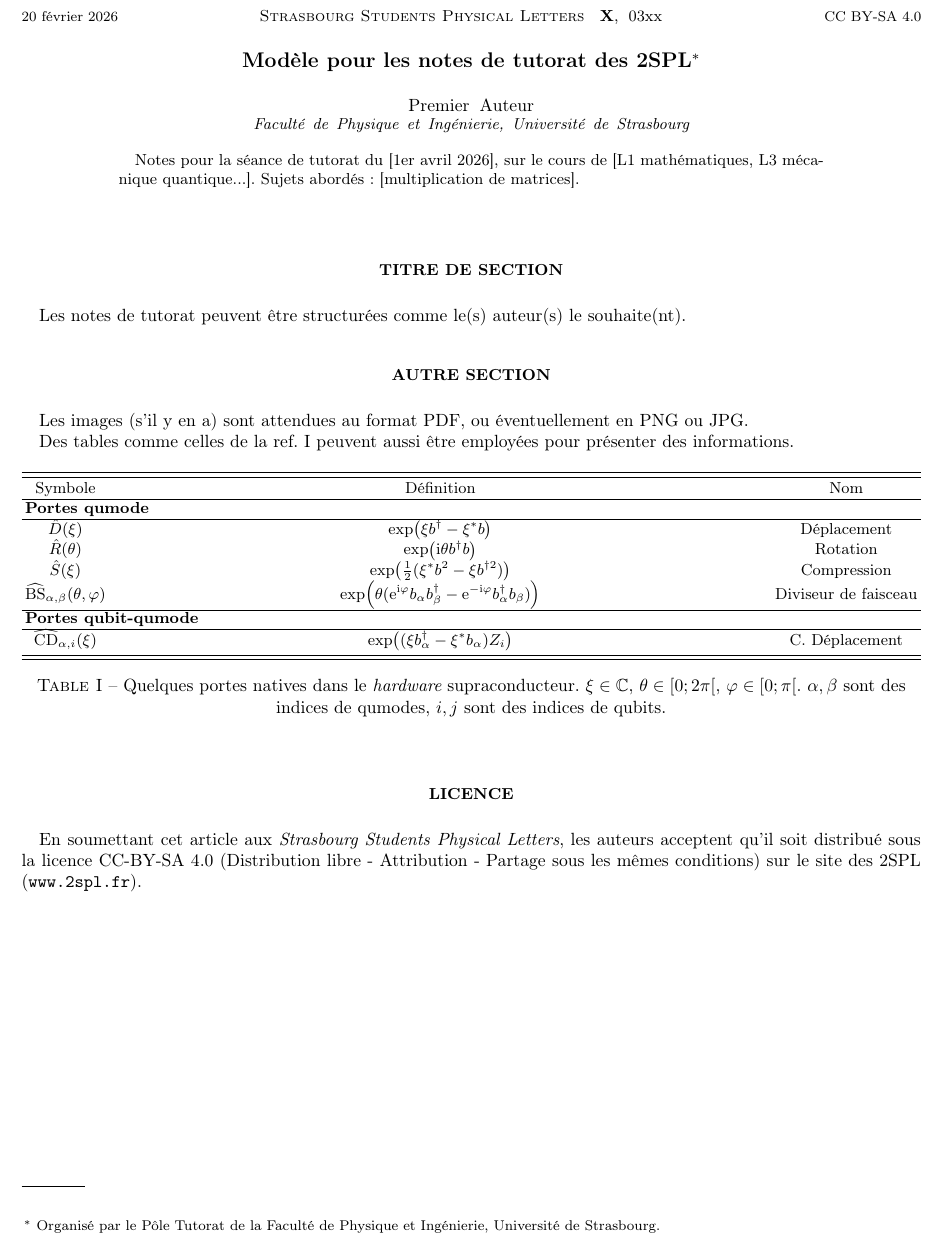
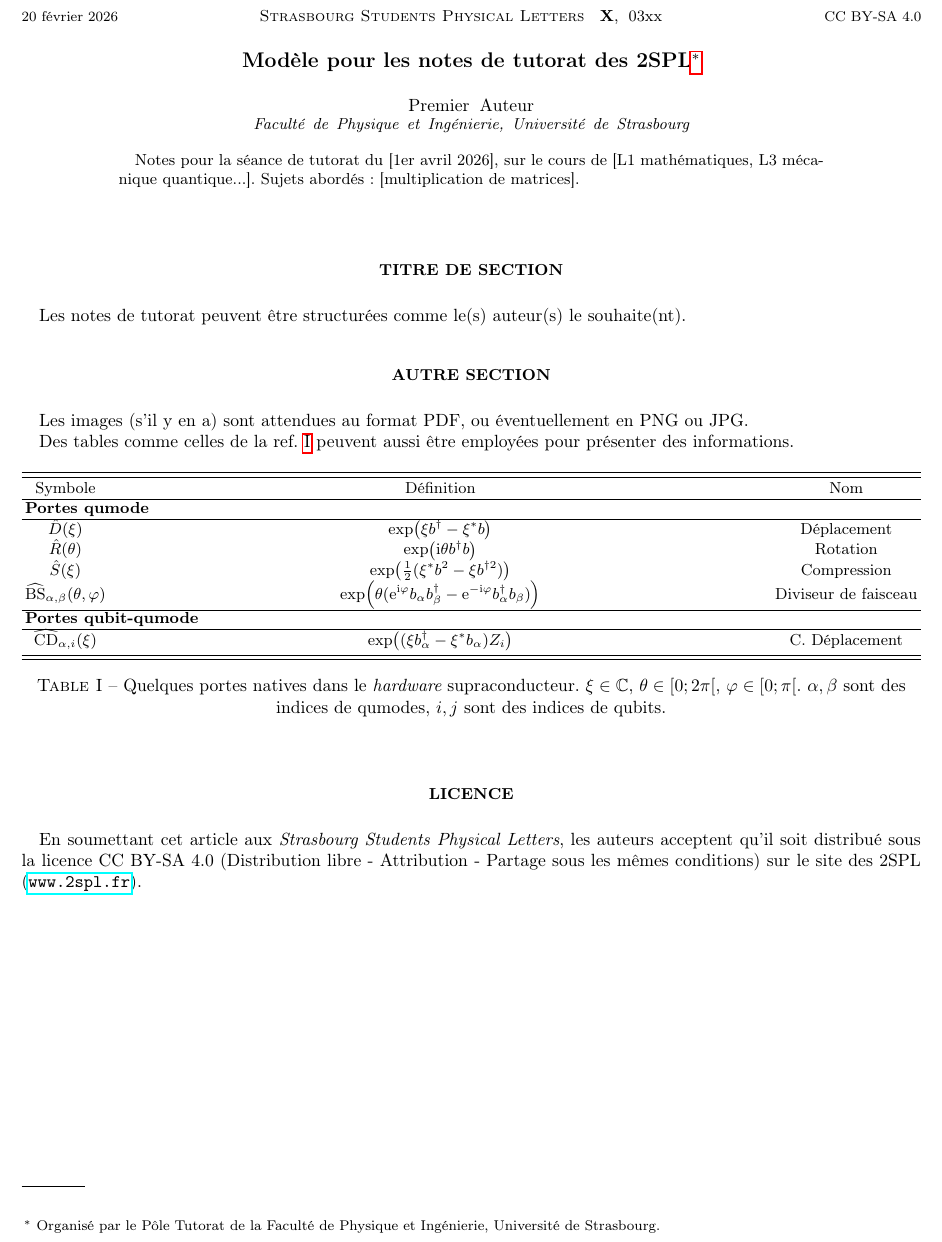
Before and after one commit to qmat-geqs/qmat-geqs.github.io, a LaTeX paper (journal/template_2spl_tutoring_fr.tex): part of the page, cut so that both start at the same text. Compiled offline with pdfLaTeX.

```diff
--- a/journal/template_2spl_tutoring_fr.tex
+++ b/journal/template_2spl_tutoring_fr.tex
@@ -34,6 +34,7 @@
 \usepackage{tikz-cd}% Algebraic diagrams
 \usepackage{graphicx,subcaption}% Include figure files
 \usepackage{dcolumn}% Align table columns on decimal point
+\usepackage{hyperref}% For hyperlinks
 
 %%%%%%%%%%%%%%%%%%%%%%%%%%%%%%%%%%%%%%%%%%%%%
 %     END OF GENERAL TEMPLATE SETTINGS      %
@@ -122,7 +123,7 @@
 
 \section{Licence}
 
-En soumettant cet article aux {\em Strasbourg Students Physical Letters}, les auteurs acceptent qu'il soit distribué sous la licence CC-BY-SA 4.0 (Distribution libre - Attribution - Partage sous les mêmes conditions) sur le site des 2SPL (\url{www.2spl.fr}).
+En soumettant cet article aux {\em Strasbourg Students Physical Letters}, les auteurs acceptent qu'il soit distribué sous la licence CC BY-SA 4.0 (Distribution libre - Attribution - Partage sous les mêmes conditions) sur le site des 2SPL (\url{www.2spl.fr}).
 
 
 \end{document}
```
